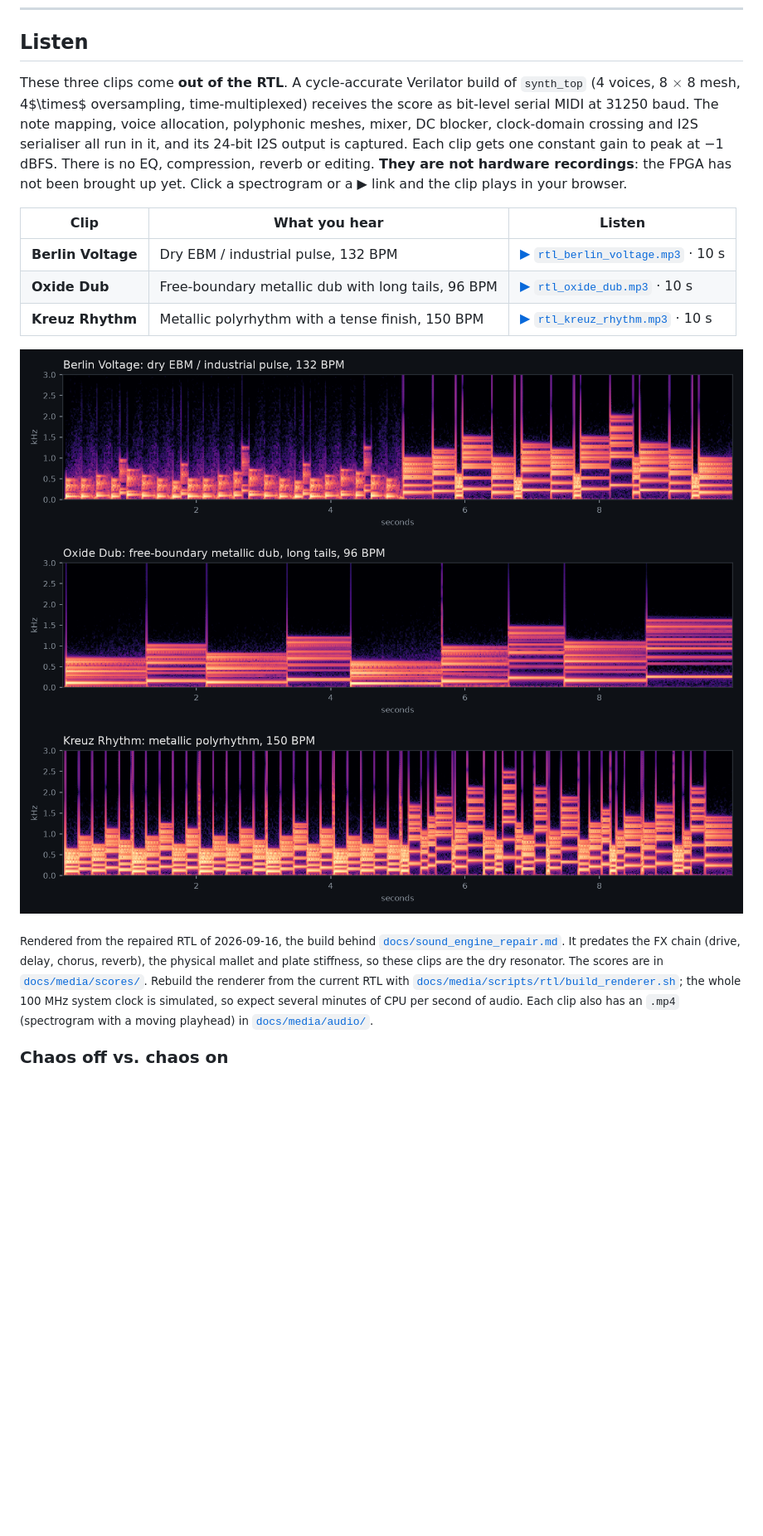
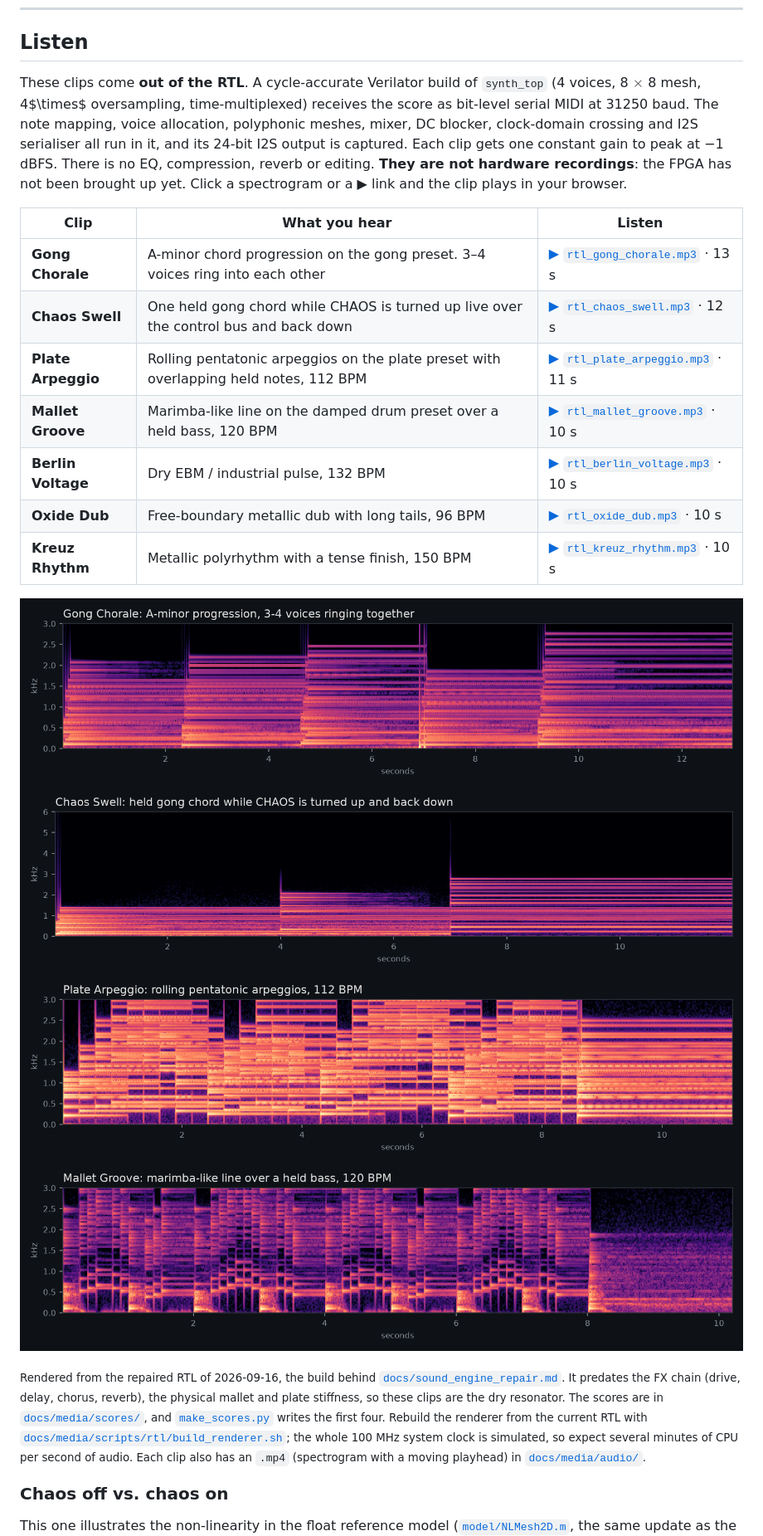
Before and after one commit to KrasForge/Courant, a Markdown page: README.md, the part around the change. Shown at 83% size. GitHub-like rendering; blank space fills up the shorter version.

Commit message:
docs: add the four polyphonic RTL demos to the README
Gong Chorale, Chaos Swell, Plate Arpeggio and Mallet Groove lead the
Listen table and its spectrograms; the earlier three clips stay in the
table. Links are pinned to the commit that added the audio.

Co-Authored-By: Claude Opus 5.5 (1M context) <noreply@anthropic.com>

```diff
--- a/README.md
+++ b/README.md
@@ -39,7 +39,7 @@ some file paths still use that name.</sub>
 
 ## Listen
 
-These three clips come **out of the RTL**. A cycle-accurate Verilator build of
+These clips come **out of the RTL**. A cycle-accurate Verilator build of
 `synth_top` (4 voices, 8 $\times$ 8 mesh, 4$\times$ oversampling,
 time-multiplexed) receives the score as bit-level serial MIDI at 31250 baud.
 The note mapping, voice allocation, polyphonic meshes, mixer, DC blocker,
@@ -51,19 +51,26 @@ link and the clip plays in your browser.
 
 | Clip | What you hear | Listen |
 | --- | --- | --- |
+| **Gong Chorale** | A-minor chord progression on the gong preset. 3–4 voices ring into each other | [▶ `rtl_gong_chorale.mp3`](https://cdn.jsdelivr.net/gh/KrasForge/Courant@a1daff8e3a3599e712c28fc31fcfe1d983a12df5/docs/media/audio/rtl_gong_chorale.mp3) · 13 s |
+| **Chaos Swell** | One held gong chord while CHAOS is turned up live over the control bus and back down | [▶ `rtl_chaos_swell.mp3`](https://cdn.jsdelivr.net/gh/KrasForge/Courant@a1daff8e3a3599e712c28fc31fcfe1d983a12df5/docs/media/audio/rtl_chaos_swell.mp3) · 12 s |
+| **Plate Arpeggio** | Rolling pentatonic arpeggios on the plate preset with overlapping held notes, 112 BPM | [▶ `rtl_plate_arpeggio.mp3`](https://cdn.jsdelivr.net/gh/KrasForge/Courant@a1daff8e3a3599e712c28fc31fcfe1d983a12df5/docs/media/audio/rtl_plate_arpeggio.mp3) · 11 s |
+| **Mallet Groove** | Marimba-like line on the damped drum preset over a held bass, 120 BPM | [▶ `rtl_mallet_groove.mp3`](https://cdn.jsdelivr.net/gh/KrasForge/Courant@a1daff8e3a3599e712c28fc31fcfe1d983a12df5/docs/media/audio/rtl_mallet_groove.mp3) · 10 s |
 | **Berlin Voltage** | Dry EBM / industrial pulse, 132 BPM | [▶ `rtl_berlin_voltage.mp3`](https://cdn.jsdelivr.net/gh/KrasForge/Courant@f79031551d7316b354aa7c6243a771c9426d3952/docs/media/audio/rtl_berlin_voltage.mp3) · 10 s |
 | **Oxide Dub** | Free-boundary metallic dub with long tails, 96 BPM | [▶ `rtl_oxide_dub.mp3`](https://cdn.jsdelivr.net/gh/KrasForge/Courant@f79031551d7316b354aa7c6243a771c9426d3952/docs/media/audio/rtl_oxide_dub.mp3) · 10 s |
 | **Kreuz Rhythm** | Metallic polyrhythm with a tense finish, 150 BPM | [▶ `rtl_kreuz_rhythm.mp3`](https://cdn.jsdelivr.net/gh/KrasForge/Courant@f79031551d7316b354aa7c6243a771c9426d3952/docs/media/audio/rtl_kreuz_rhythm.mp3) · 10 s |
 
-[![Berlin Voltage spectrogram](docs/media/images/spectrogram_rtl_berlin_voltage.png)](https://cdn.jsdelivr.net/gh/KrasForge/Courant@f79031551d7316b354aa7c6243a771c9426d3952/docs/media/audio/rtl_berlin_voltage.mp3)
-[![Oxide Dub spectrogram](docs/media/images/spectrogram_rtl_oxide_dub.png)](https://cdn.jsdelivr.net/gh/KrasForge/Courant@f79031551d7316b354aa7c6243a771c9426d3952/docs/media/audio/rtl_oxide_dub.mp3)
-[![Kreuz Rhythm spectrogram](docs/media/images/spectrogram_rtl_kreuz_rhythm.png)](https://cdn.jsdelivr.net/gh/KrasForge/Courant@f79031551d7316b354aa7c6243a771c9426d3952/docs/media/audio/rtl_kreuz_rhythm.mp3)
+[![Gong Chorale spectrogram](docs/media/images/spectrogram_rtl_gong_chorale.png)](https://cdn.jsdelivr.net/gh/KrasForge/Courant@a1daff8e3a3599e712c28fc31fcfe1d983a12df5/docs/media/audio/rtl_gong_chorale.mp3)
+[![Chaos Swell spectrogram: the band smears while CHAOS is up, then turns clean again](docs/media/images/spectrogram_rtl_chaos_swell.png)](https://cdn.jsdelivr.net/gh/KrasForge/Courant@a1daff8e3a3599e712c28fc31fcfe1d983a12df5/docs/media/audio/rtl_chaos_swell.mp3)
+[![Plate Arpeggio spectrogram](docs/media/images/spectrogram_rtl_plate_arpeggio.png)](https://cdn.jsdelivr.net/gh/KrasForge/Courant@a1daff8e3a3599e712c28fc31fcfe1d983a12df5/docs/media/audio/rtl_plate_arpeggio.mp3)
+[![Mallet Groove spectrogram](docs/media/images/spectrogram_rtl_mallet_groove.png)](https://cdn.jsdelivr.net/gh/KrasForge/Courant@a1daff8e3a3599e712c28fc31fcfe1d983a12df5/docs/media/audio/rtl_mallet_groove.mp3)
 
 <sub>Rendered from the repaired RTL of 2026-09-16, the build behind
 [`docs/sound_engine_repair.md`](docs/sound_engine_repair.md). It predates the
 FX chain (drive, delay, chorus, reverb), the physical mallet and plate
 stiffness, so these clips are the dry resonator. The scores are in
-[`docs/media/scores/`](docs/media/scores/). Rebuild the renderer from the
+[`docs/media/scores/`](docs/media/scores/), and
+[`make_scores.py`](docs/media/scripts/rtl/make_scores.py) writes the first
+four. Rebuild the renderer from the
 current RTL with
 [`docs/media/scripts/rtl/build_renderer.sh`](docs/media/scripts/rtl/build_renderer.sh);
 the whole 100 MHz system clock is simulated, so expect several minutes of CPU
```
Also changed, not shown: docs/media/README.md (+2 -2 lines).
